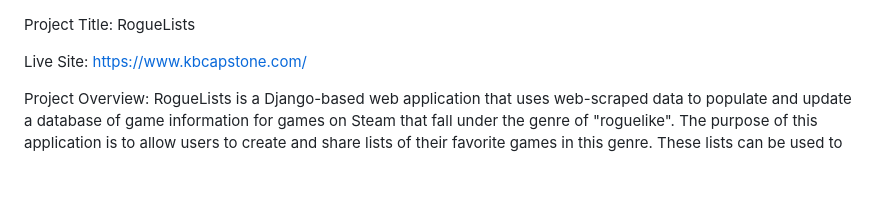
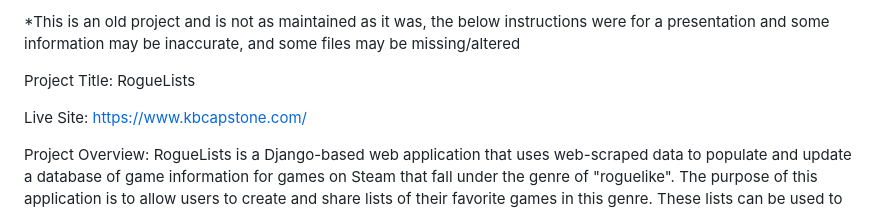
Before and after one commit to k-bru/RogueLists, a Markdown page: README.md, the part around the change. Drawn GitHub-style; blank space fills up the shorter version.

```diff
--- a/README.md
+++ b/README.md
@@ -1,3 +1,5 @@
+*This is an old project and is not as maintained as it was, the below instructions were for a presentation and some information may be inaccurate, and some files may be missing/altered
+
 Project Title: RogueLists
 
 Live Site:
```
